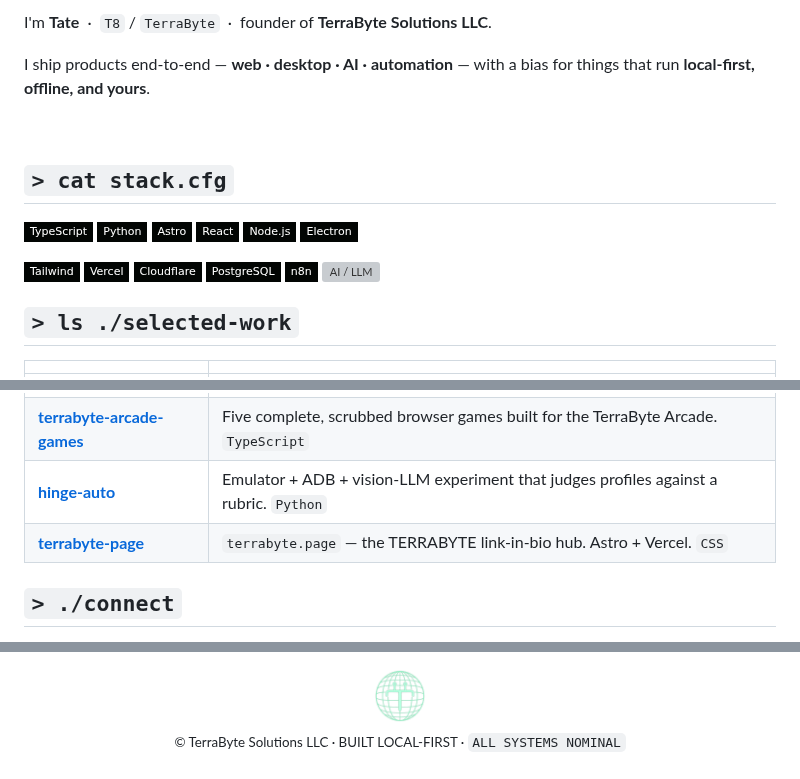
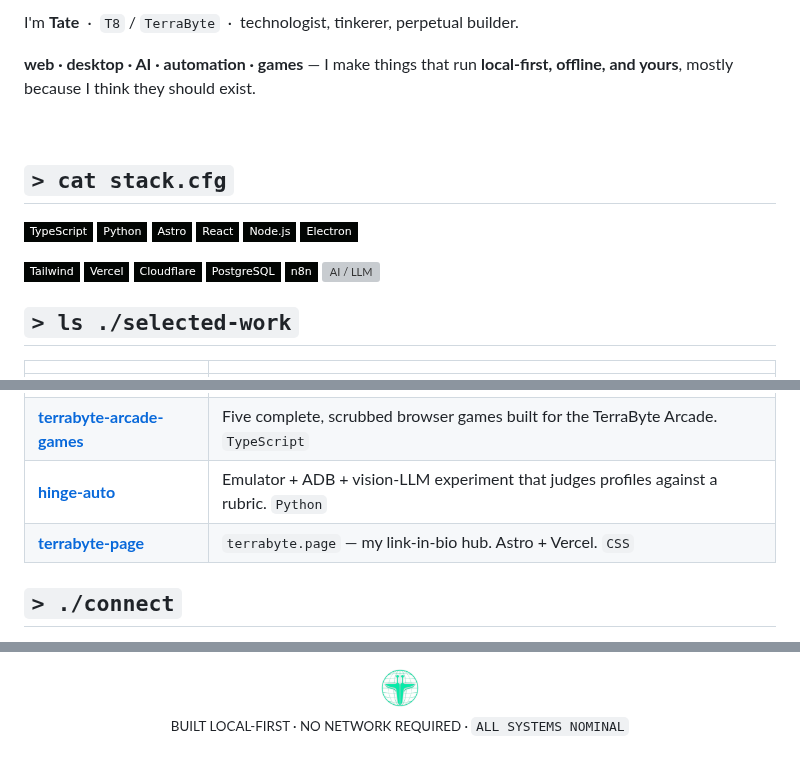
Before and after one commit to TerraByte-Dev/TerraByte-Dev, a Markdown page: README.md, 3 parts joined by grey strips. Drawn GitHub-style; pictures changed too: assets/emblem-120-t.png (deleted), assets/logo-glow-140.png (added); badges without logos; grey boxes are pictures that could not be loaded.

```diff
--- a/README.md
+++ b/README.md
@@ -13,9 +16,9 @@
 
 </div>
 
-I'm **Tate** &nbsp;·&nbsp; `T8` / `TerraByte` &nbsp;·&nbsp; founder of **TerraByte Solutions LLC**.
+I'm **Tate** &nbsp;·&nbsp; `T8` / `TerraByte` &nbsp;·&nbsp; technologist, tinkerer, perpetual builder.
 
-I ship products end-to-end — **web · desktop · AI · automation** — with a bias for things that run **local-first, offline, and yours**.
+**web · desktop · AI · automation · games** — I make things that run **local-first, offline, and yours**, mostly because I think they should exist.
 
 <br>
 
@@ -34,7 +37,7 @@ I ship products end-to-end — **web · desktop · AI · automation** — with a
 | **[TerraPlayer](https://github.com/TerraByte-Dev/TerraPlayer)** | Offline desktop music player — terminal aesthetic, no internet required. `TypeScript` |
 | **[terrabyte-arcade-games](https://github.com/TerraByte-Dev/terrabyte-arcade-games)** | Five complete, scrubbed browser games built for the TerraByte Arcade. `TypeScript` |
 | **[hinge-auto](https://github.com/TerraByte-Dev/hinge-auto)** | Emulator + ADB + vision-LLM experiment that judges profiles against a rubric. `Python` |
-| **[terrabyte-page](https://github.com/TerraByte-Dev/terrabyte-page)** | `terrabyte.page` — the TERRABYTE link-in-bio hub. Astro + Vercel. `CSS` |
+| **[terrabyte-page](https://github.com/TerraByte-Dev/terrabyte-page)** | `terrabyte.page` — my link-in-bio hub. Astro + Vercel. `CSS` |
 
 ## `> ./connect`
 
@@ -44,8 +47,8 @@ I ship products end-to-end — **web · desktop · AI · automation** — with a
 
 <div align="center">
 
-<img src="assets/emblem-120-t.png" width="58" alt="TerraByte" />
+<img src="assets/logo-glow-140.png?v=1" width="42" alt="TerraByte" />
 
-<sub>© TerraByte Solutions LLC · BUILT LOCAL-FIRST · `ALL SYSTEMS NOMINAL`</sub>
+<sub>BUILT LOCAL-FIRST · NO NETWORK REQUIRED · `ALL SYSTEMS NOMINAL`</sub>
 
 </div>
```
Also changed, not shown: other parts of README.md (+10 -7 lines), assets/CREDITS.md (+1 -1 lines), assets/emblem-512.png (deleted), assets/logo-glow-256.png (added), assets/logo.png (added), 1 other file.
